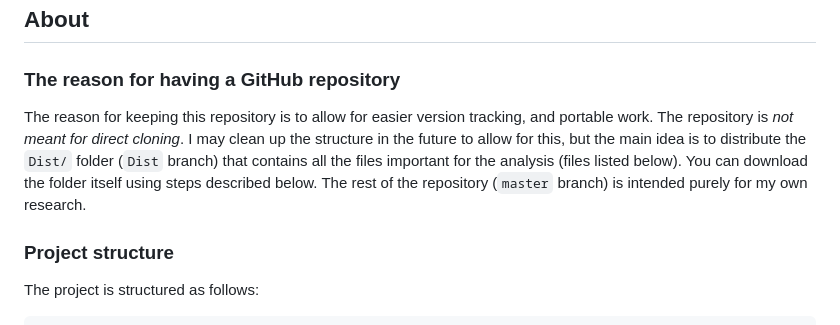
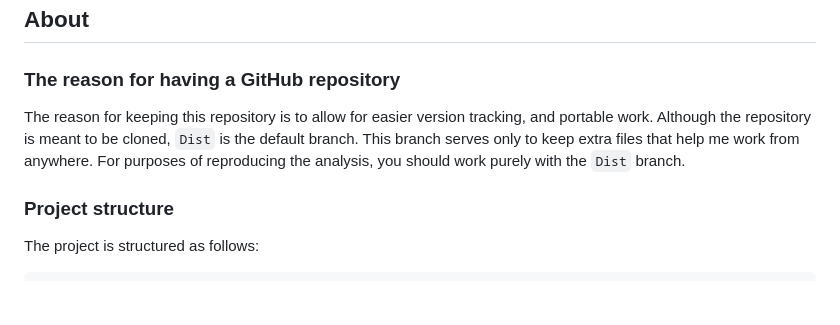
Before and after one commit to PetrCala/Diploma-Thesis, a Markdown page: README.md, the part around the change. GitHub-like rendering; blank space fills up the shorter version.

Commit message:
Changed the master branch readme

```diff
--- a/README.md
+++ b/README.md
@@ -8,7 +8,7 @@
 
 ### The reason for having a GitHub repository
 
-The reason for keeping this repository is to allow for easier version tracking, and portable work. The repository is *not meant for direct cloning*. I may clean up the structure in the future to allow for this, but the main idea is to distribute the `Dist/` folder (`Dist` branch) that contains all the files important for the analysis (files listed below). You can download the folder itself using steps described below. The rest of the repository (`master` branch) is intended purely for my own research.
+The reason for keeping this repository is to allow for easier version tracking, and portable work. Although the repository is meant to be cloned, `Dist` is the default branch. This branch serves only to keep extra files that help me work from anywhere. For purposes of reproducing the analysis, you should work purely with the `Dist` branch.
 
 ### Project structure
 
```
